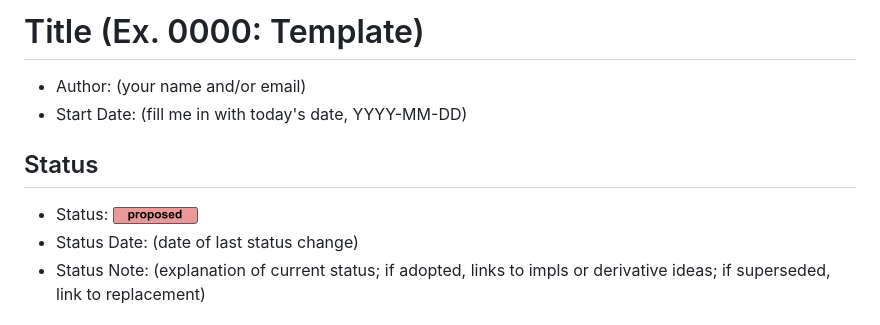
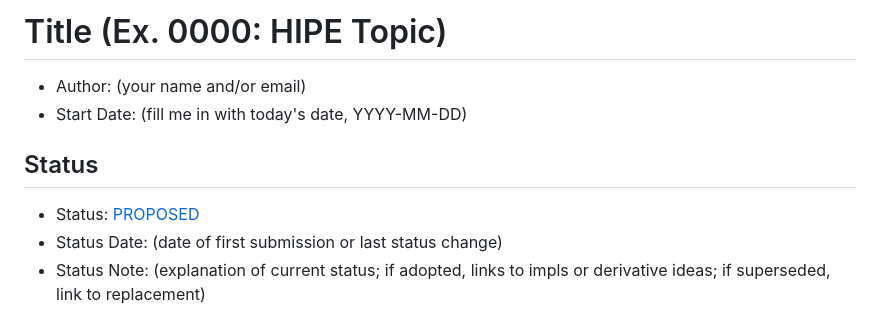
Before and after one commit to hyperledger/indy-hipe, a Markdown page: 0000-template.md, the part around the change. Drawn GitHub-style.

```diff
--- a/0000-template.md
+++ b/0000-template.md
@@ -1,10 +1,10 @@
-# Title (Ex. 0000: Template)
+# Title (Ex. 0000: HIPE Topic)
 - Author: (your name and/or email)
 - Start Date: (fill me in with today's date, YYYY-MM-DD)
 
 ## Status
-- Status: [![proposed](/proposed.png)](/README.md#hipe-lifecycle)
-- Status Date: (date of last status change)
+- Status: [PROPOSED](/README.md#hipe-lifecycle)
+- Status Date: (date of first submission or last status change)
 - Status Note: (explanation of current status; if adopted,
   links to impls or derivative ideas; if superseded, link to replacement)
 
```
Also changed, not shown: README.md (+38 -100 lines), contributing.md (added, +95 -0 lines), github-issues.md (added, +19 -0 lines), collateral/indy-hipes-logo.png (added), 7 other files.
